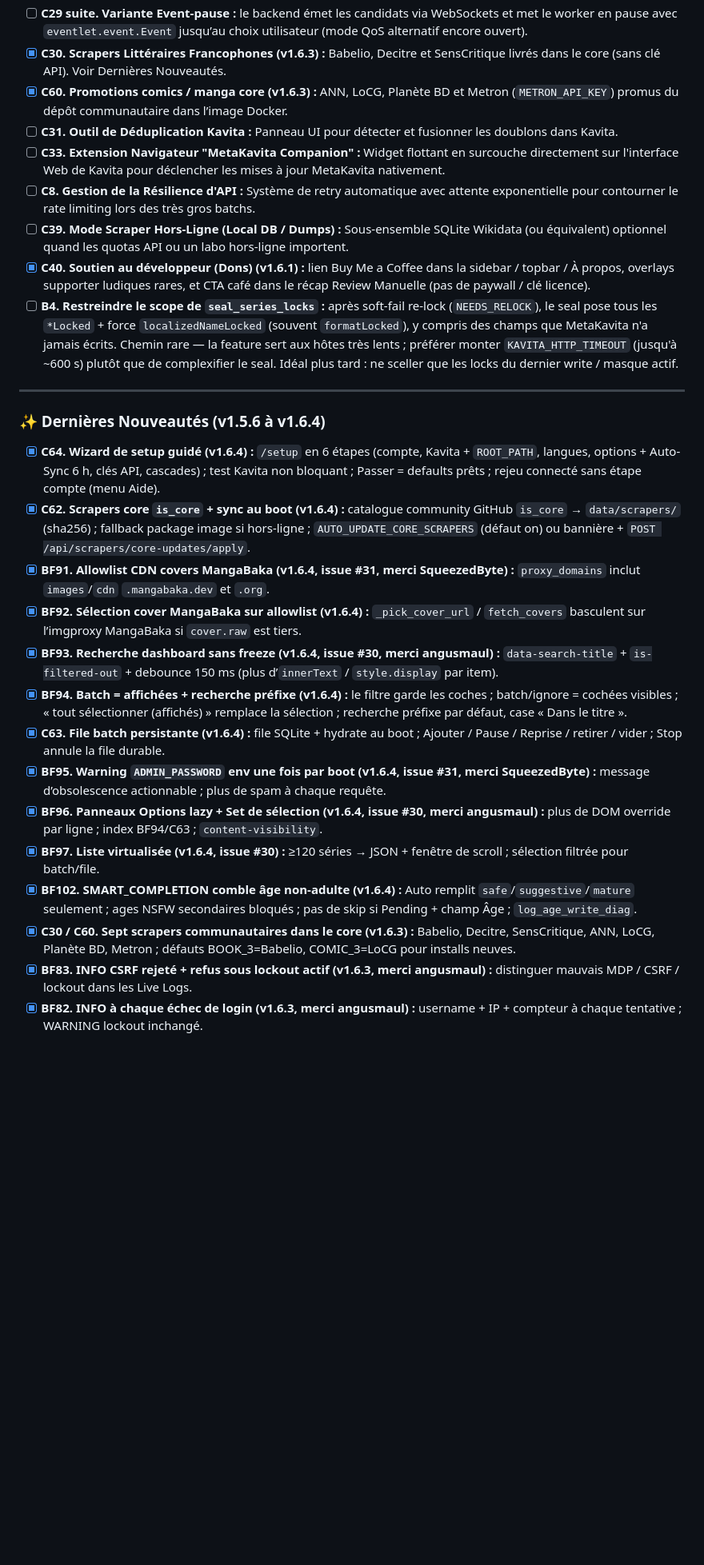
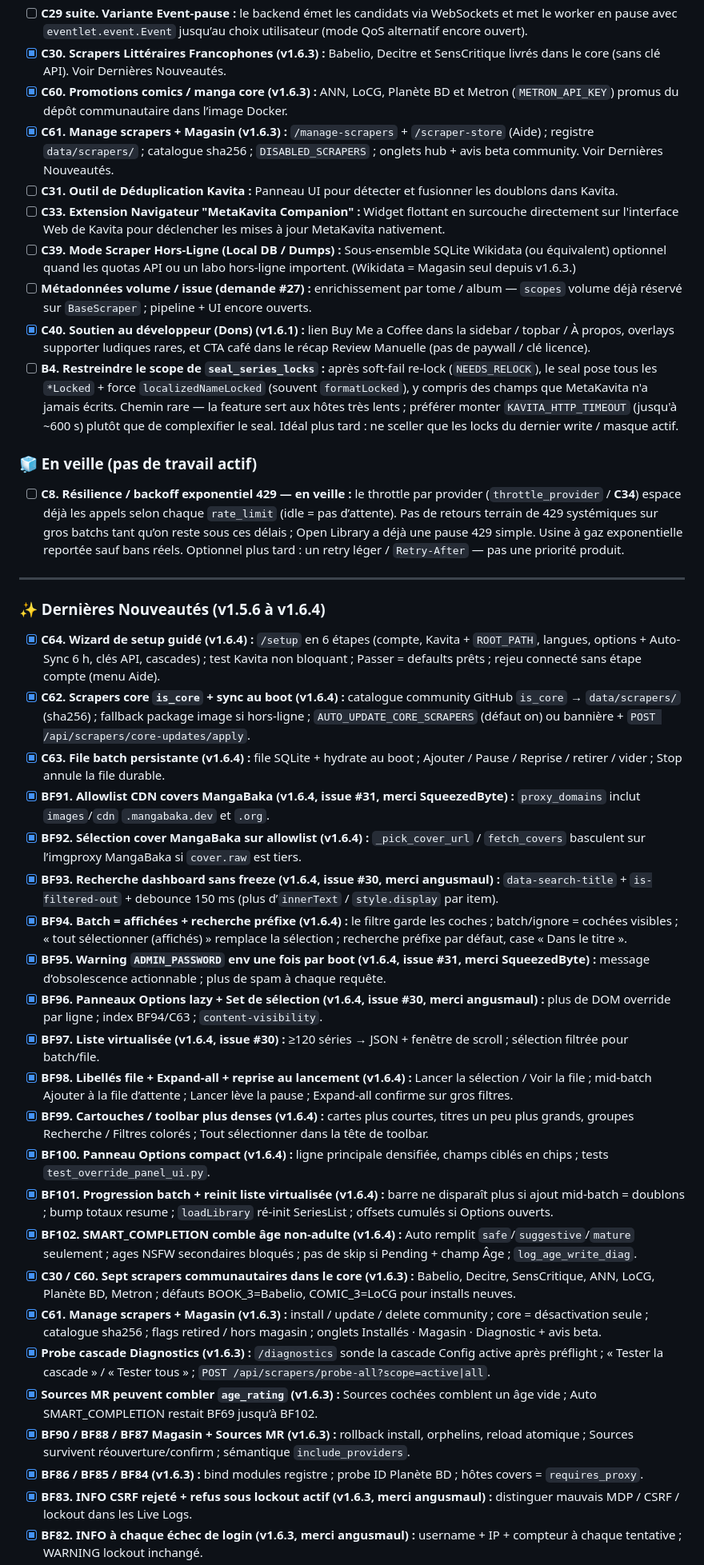
Before and after one commit to raukorim-bot/MetaKavita, a Markdown page: ROADMAP.md, the part around one of its changes. Shown at 80% size. Drawn GitHub-style; blank space fills up the shorter version.

Commit message:
docs: park C8 rate-limit backoff; sync ROADMAP with 1.6.x changelogs.

```diff
--- a/ROADMAP.md
+++ b/ROADMAP.md
@@ -191,28 +202,41 @@
 - [ ] **C29 suite. Variante Event-pause :** le backend émet les candidats via WebSockets et met le worker en pause avec `eventlet.event.Event` jusqu’au choix utilisateur (mode QoS alternatif encore ouvert).
 - [x] **C30. Scrapers Littéraires Francophones (v1.6.3) :** Babelio, Decitre et SensCritique livrés dans le core (sans clé API). Voir Dernières Nouveautés.
 - [x] **C60. Promotions comics / manga core (v1.6.3) :** ANN, LoCG, Planète BD et Metron (`METRON_API_KEY`) promus du dépôt communautaire dans l’image Docker.
+- [x] **C61. Manage scrapers + Magasin (v1.6.3) :** `/manage-scrapers` + `/scraper-store` (Aide) ; registre `data/scrapers/` ; catalogue sha256 ; `DISABLED_SCRAPERS` ; onglets hub + avis beta community. Voir Dernières Nouveautés.
 - [ ] **C31. Outil de Déduplication Kavita :** Panneau UI pour détecter et fusionner les doublons dans Kavita.
 - [ ] **C33. Extension Navigateur "MetaKavita Companion" :** Widget flottant en surcouche directement sur l'interface Web de Kavita pour déclencher les mises à jour MetaKavita nativement.
-- [ ] **C8. Gestion de la Résilience d'API :** Système de retry automatique avec attente exponentielle pour contourner le rate limiting lors des très gros batchs.
-- [ ] **C39. Mode Scraper Hors-Ligne (Local DB / Dumps) :** Sous-ensemble SQLite Wikidata (ou équivalent) optionnel quand les quotas API ou un labo hors-ligne importent.
+- [ ] **C39. Mode Scraper Hors-Ligne (Local DB / Dumps) :** Sous-ensemble SQLite Wikidata (ou équivalent) optionnel quand les quotas API ou un labo hors-ligne importent. (Wikidata = Magasin seul depuis v1.6.3.)
+- [ ] **Métadonnées volume / issue (demande #27) :** enrichissement par tome / album — `scopes` volume déjà réservé sur `BaseScraper` ; pipeline + UI encore ouverts.
 - [x] **C40. Soutien au développeur (Dons) (v1.6.1) :** lien Buy Me a Coffee dans la sidebar / topbar / À propos, overlays supporter ludiques rares, et CTA café dans le récap Review Manuelle (pas de paywall / clé licence).
 - [ ] **B4. Restreindre le scope de `seal_series_locks` :** après soft-fail re-lock (`NEEDS_RELOCK`), le seal pose tous les `*Locked` + force `localizedNameLocked` (souvent `formatLocked`), y compris des champs que MetaKavita n'a jamais écrits. Chemin rare — la feature sert aux hôtes très lents ; préférer monter `KAVITA_HTTP_TIMEOUT` (jusqu'à ~600 s) plutôt que de complexifier le seal. Idéal plus tard : ne sceller que les locks du dernier write / masque actif.
+
+### 🧊 En veille (pas de travail actif)
+- [ ] **C8. Résilience / backoff exponentiel 429 — en veille :** le throttle par provider (`throttle_provider` / **C34**) espace déjà les appels selon chaque `rate_limit` (idle = pas d’attente). Pas de retours terrain de 429 systémiques sur gros batchs tant qu’on reste sous ces délais ; Open Library a déjà une pause 429 simple. Usine à gaz exponentielle reportée sauf bans réels. Optionnel plus tard : un retry léger / `Retry-After` — pas une priorité produit.
 
 ---
 
 ### ✨ Dernières Nouveautés (v1.5.6 à v1.6.4)
 - [x] **C64. Wizard de setup guidé (v1.6.4) :** `/setup` en 6 étapes (compte, Kavita + `ROOT_PATH`, langues, options + Auto-Sync 6 h, clés API, cascades) ; test Kavita non bloquant ; Passer = defaults prêts ; rejeu connecté sans étape compte (menu Aide).
 - [x] **C62. Scrapers core `is_core` + sync au boot (v1.6.4) :** catalogue community GitHub `is_core` → `data/scrapers/` (sha256) ; fallback package image si hors-ligne ; `AUTO_UPDATE_CORE_SCRAPERS` (défaut on) ou bannière + `POST /api/scrapers/core-updates/apply`.
+- [x] **C63. File batch persistante (v1.6.4) :** file SQLite + hydrate au boot ; Ajouter / Pause / Reprise / retirer / vider ; Stop annule la file durable.
 - [x] **BF91. Allowlist CDN covers MangaBaka (v1.6.4, issue #31, merci SqueezedByte) :** `proxy_domains` inclut `images`/`cdn` `.mangabaka.dev` et `.org`.
 - [x] **BF92. Sélection cover MangaBaka sur allowlist (v1.6.4) :** `_pick_cover_url` / `fetch_covers` basculent sur l’imgproxy MangaBaka si `cover.raw` est tiers.
 - [x] **BF93. Recherche dashboard sans freeze (v1.6.4, issue #30, merci angusmaul) :** `data-search-title` + `is-filtered-out` + debounce 150 ms (plus d’`innerText` / `style.display` par item).
 - [x] **BF94. Batch = affichées + recherche préfixe (v1.6.4) :** le filtre garde les coches ; batch/ignore = cochées visibles ; « tout sélectionner (affichés) » remplace la sélection ; recherche préfixe par défaut, case « Dans le titre ».
-- [x] **C63. File batch persistante (v1.6.4) :** file SQLite + hydrate au boot ; Ajouter / Pause / Reprise / retirer / vider ; Stop annule la file durable.
 - [x] **BF95. Warning `ADMIN_PASSWORD` env une fois par boot (v1.6.4, issue #31, merci SqueezedByte) :** message d’obsolescence actionnable ; plus de spam à chaque requête.
 - [x] **BF96. Panneaux Options lazy + Set de sélection (v1.6.4, issue #30, merci angusmaul) :** plus de DOM override par ligne ; index BF94/C63 ; `content-visibility`.
 - [x] **BF97. Liste virtualisée (v1.6.4, issue #30) :** ≥120 séries → JSON + fenêtre de scroll ; sélection filtrée pour batch/file.
+- [x] **BF98. Libellés file + Expand-all + reprise au lancement (v1.6.4) :** Lancer la sélection / Voir la file ; mid-batch Ajouter à la file d’attente ; Lancer lève la pause ; Expand-all confirme sur gros filtres.
+- [x] **BF99. Cartouches / toolbar plus denses (v1.6.4) :** cartes plus courtes, titres un peu plus grands, groupes Recherche / Filtres colorés ; Tout sélectionner dans la tête de toolbar.
+- [x] **BF100. Panneau Options compact (v1.6.4) :** ligne principale densifiée, champs ciblés en chips ; tests `test_override_panel_ui.py`.
+- [x] **BF101. Progression batch + reinit liste virtualisée (v1.6.4) :** barre ne disparaît plus si ajout mid-batch = doublons ; bump totaux resume ; `loadLibrary` ré-init SeriesList ; offsets cumulés si Options ouverts.
 - [x] **BF102. SMART_COMPLETION comble âge non-adulte (v1.6.4) :** Auto remplit `safe`/`suggestive`/`mature` seulement ; ages NSFW secondaires bloqués ; pas de skip si Pending + champ Âge ; `log_age_write_diag`.
 - [x] **C30 / C60. Sept scrapers communautaires dans le core (v1.6.3) :** Babelio, Decitre, SensCritique, ANN, LoCG, Planète BD, Metron ; défauts BOOK_3=Babelio, COMIC_3=LoCG pour installs neuves.
+- [x] **C61. Manage scrapers + Magasin (v1.6.3) :** install / update / delete community ; core = désactivation seule ; catalogue sha256 ; flags retired / hors magasin ; onglets Installés · Magasin · Diagnostic + avis beta.
+- [x] **Probe cascade Diagnostics (v1.6.3) :** `/diagnostics` sonde la cascade Config active après préflight ; « Tester la cascade » / « Tester tous » ; `POST /api/scrapers/probe-all?scope=active|all`.
+- [x] **Sources MR peuvent combler `age_rating` (v1.6.3) :** Sources cochées comblent un âge vide ; Auto SMART_COMPLETION restait BF69 jusqu’à BF102.
+- [x] **BF90 / BF88 / BF87 Magasin + Sources MR (v1.6.3) :** rollback install, orphelins, reload atomique ; Sources survivent réouverture/confirm ; sémantique `include_providers`.
+- [x] **BF86 / BF85 / BF84 (v1.6.3) :** bind modules registre ; probe ID Planète BD ; hôtes covers = `requires_proxy`.
 - [x] **BF83. INFO CSRF rejeté + refus sous lockout actif (v1.6.3, merci angusmaul) :** distinguer mauvais MDP / CSRF / lockout dans les Live Logs.
 - [x] **BF82. INFO à chaque échec de login (v1.6.3, merci angusmaul) :** username + IP + compteur à chaque tentative ; WARNING lockout inchangé.
 - [x] **BF81. Crans d’âge neutres + hentai/futanari → x18 (v1.6.3, #25/#29) :** `r18`/`x18` (+ aliases) ; escalade centrale vers x18 si tags hentai/futanari même avec âge provider ; démotion NSFW = égalité Auto seulement.
```
Also changed, not shown: other parts of ROADMAP.md (+16 -3 lines).
